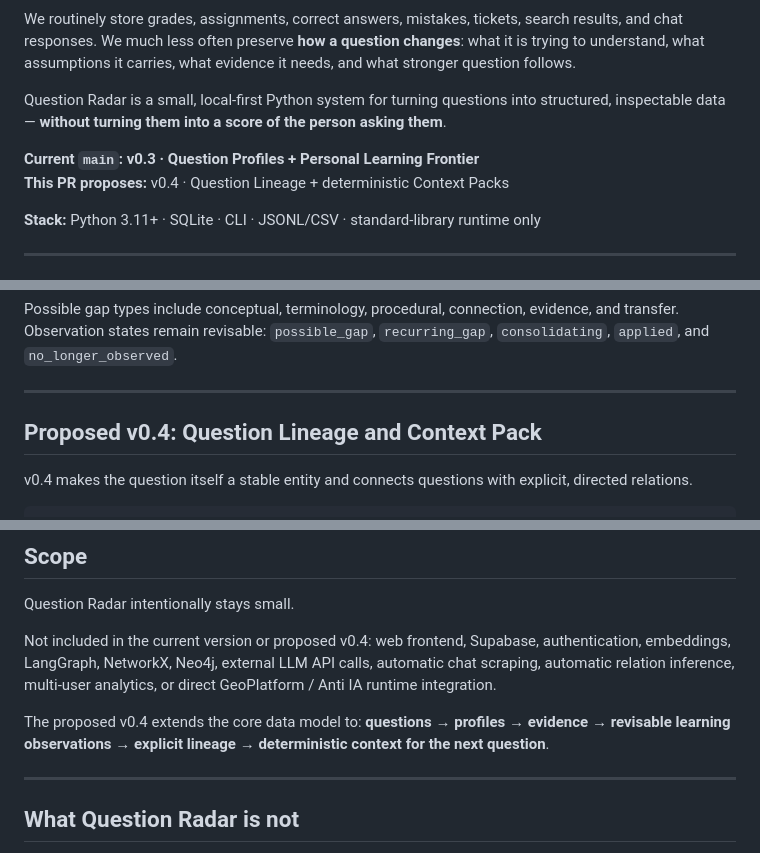
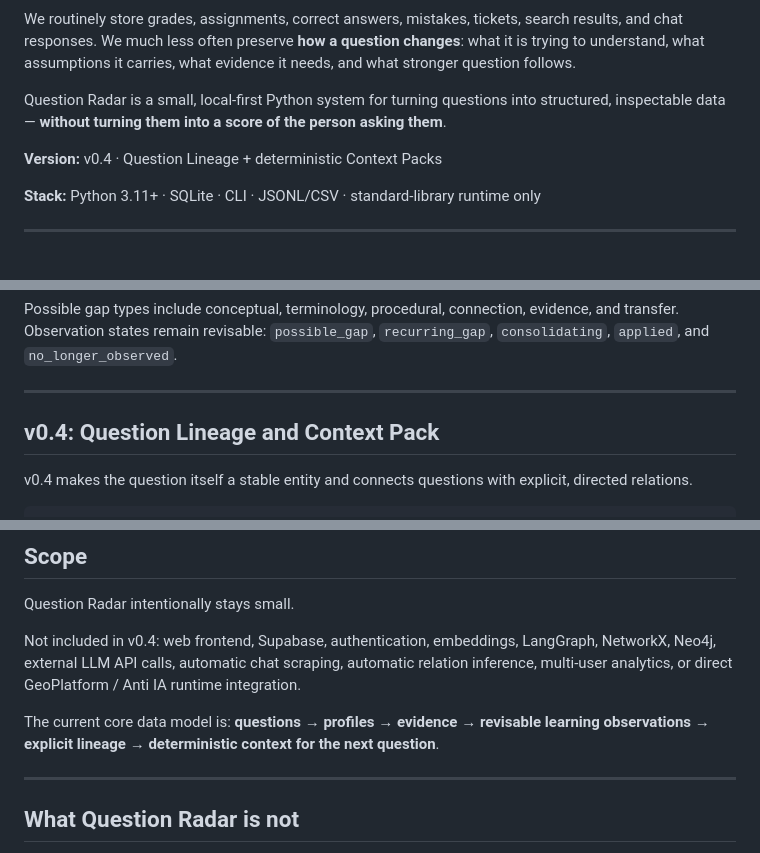
Before and after one commit to juanmanueltorres-creator/question-radar, a Markdown page: README.md, 3 parts joined by grey strips. Drawn GitHub-style.

```diff
--- a/README.md
+++ b/README.md
@@ -6,8 +6,7 @@ We routinely store grades, assignments, correct answers, mistakes, tickets, sear
 
 Question Radar is a small, local-first Python system for turning questions into structured, inspectable data — **without turning them into a score of the person asking them**.
 
-**Current `main`: v0.3 · Question Profiles + Personal Learning Frontier**
-**This PR proposes:** v0.4 · Question Lineage + deterministic Context Packs
+**Version:** v0.4 · Question Lineage + deterministic Context Packs
 
 **Stack:** Python 3.11+ · SQLite · CLI · JSONL/CSV · standard-library runtime only
 
@@ -150,7 +151,7 @@ Possible gap types include conceptual, terminology, procedural, connection, evid
 
 ---
 
-## Proposed v0.4: Question Lineage and Context Pack
+## v0.4: Question Lineage and Context Pack
 
 v0.4 makes the question itself a stable entity and connects questions with explicit, directed relations.
 
@@ -450,9 +451,9 @@ Question Radar is local-first by design:
 
 Question Radar intentionally stays small.
 
-Not included in the current version or proposed v0.4: web frontend, Supabase, authentication, embeddings, LangGraph, NetworkX, Neo4j, external LLM API calls, automatic chat scraping, automatic relation inference, multi-user analytics, or direct GeoPlatform / Anti IA runtime integration.
+Not included in v0.4: web frontend, Supabase, authentication, embeddings, LangGraph, NetworkX, Neo4j, external LLM API calls, automatic chat scraping, automatic relation inference, multi-user analytics, or direct GeoPlatform / Anti IA runtime integration.
 
-The proposed v0.4 extends the core data model to: **questions → profiles → evidence → revisable learning observations → explicit lineage → deterministic context for the next question**.
+The current core data model is: **questions → profiles → evidence → revisable learning observations → explicit lineage → deterministic context for the next question**.
 
 ---
 
```
Also changed, not shown: other parts of README.md (+19 -17 lines).
